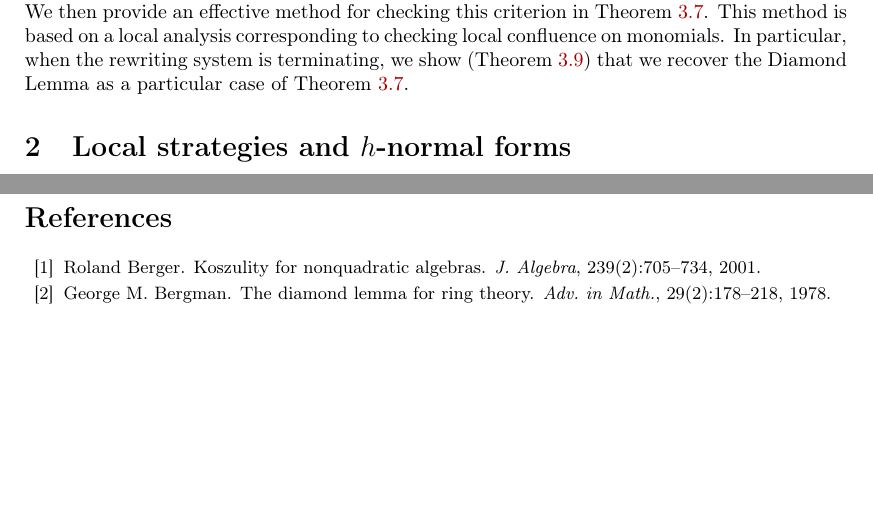
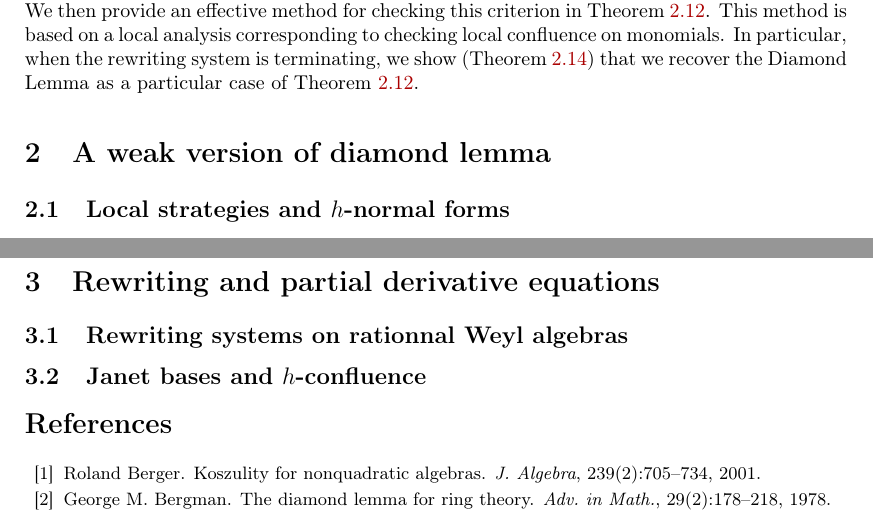
Before and after one commit to CyrilleChenavier/IWC_2019, a LaTeX paper (Source.tex): two parts of pages 2 and 6 of 6, joined at a grey line, cut so that both start at the same text, the shorter picture padded with empty space. Compiled offline with pdfLaTeX.

Commit message:
New version of the plan

```diff
--- a/Source.tex
+++ b/Source.tex
@@ -153,7 +153,9 @@ on monomials. In particular, when the rewriting system is terminating,
 we show (Theorem~\ref{thm:diamond_lemma}) that we recover the Diamond
 Lemma as a particular case of Theorem~\ref{thm:confluence_criterion}.
 
-\section{Local strategies and $h$-normal forms}
+\section{A weak version of diamond lemma}
+
+\subsection{Local strategies and $h$-normal forms}
 
 We fix a commutative field $\K$ as well as a well-founded partially ordered set
 $(X,<_X)$. We denote by $\KX$ the vector space spanned by~$X$: an element
@@ -407,7 +410,15 @@ Let us show how the Diamond Lemma fits as a particular case of our setup.
 
 \paragraph{Conclusion.} We introduced a sufficient condition, based on deterministic reduction strategies, of confluence for rewriting systems on vector spaces. As a particular case, we recover the Diamond Lemma. This work maybe extended in particular into two main directions. The first one consists in weakening our assumption on the set $\K$ of coefficients, by allowing non invertible coefficients. A second extension consists in characterising Janet bases in this framework, with the objective to develop constructive methods in the analysis and formal resolution of PDE's.
 
+\section{Rewriting and partial derivative equations}
+
+\subsection{Rewriting systems on rationnal Weyl algebras}
+
+\subsection{Janet bases and $h$-confluence}
+
 \bibliography{Biblio}
+
+
 
 \end{document}
 
```
Also changed, not shown: Source.tex (3 more changed lines).
